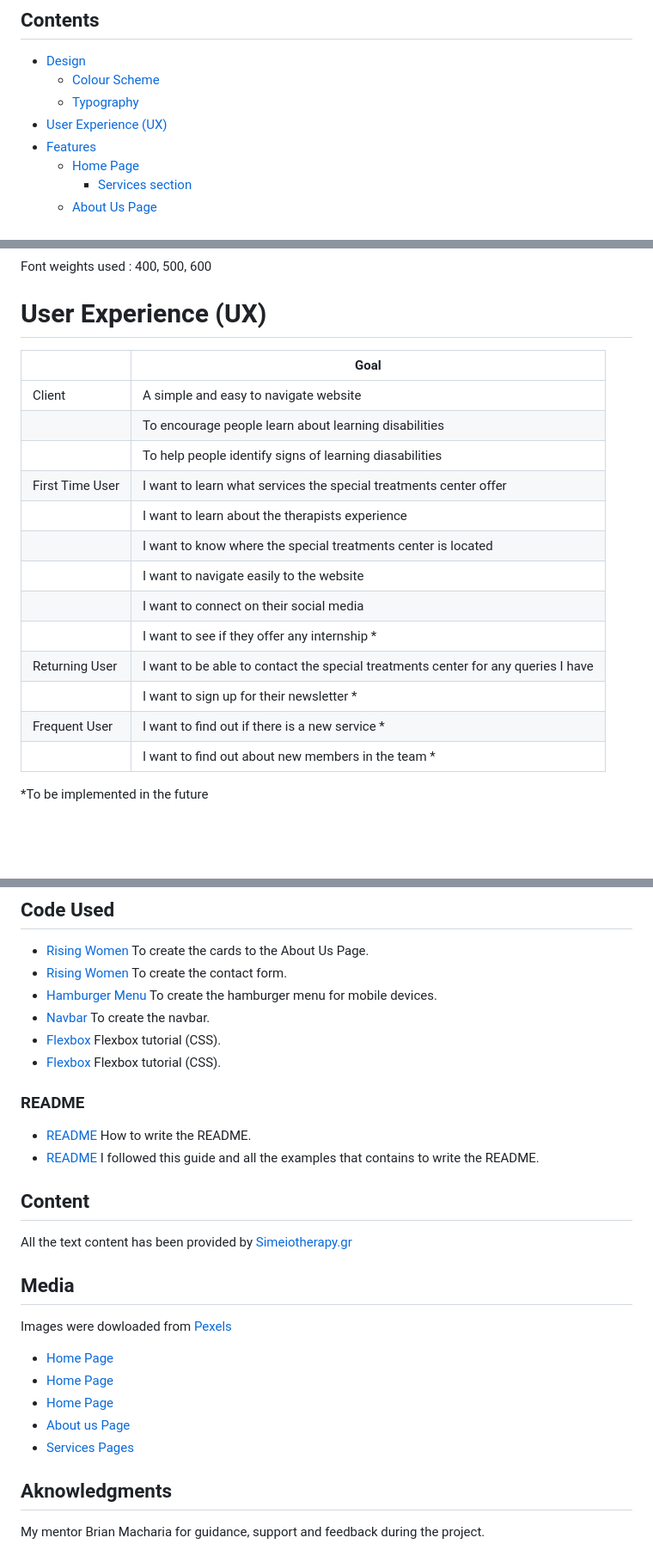
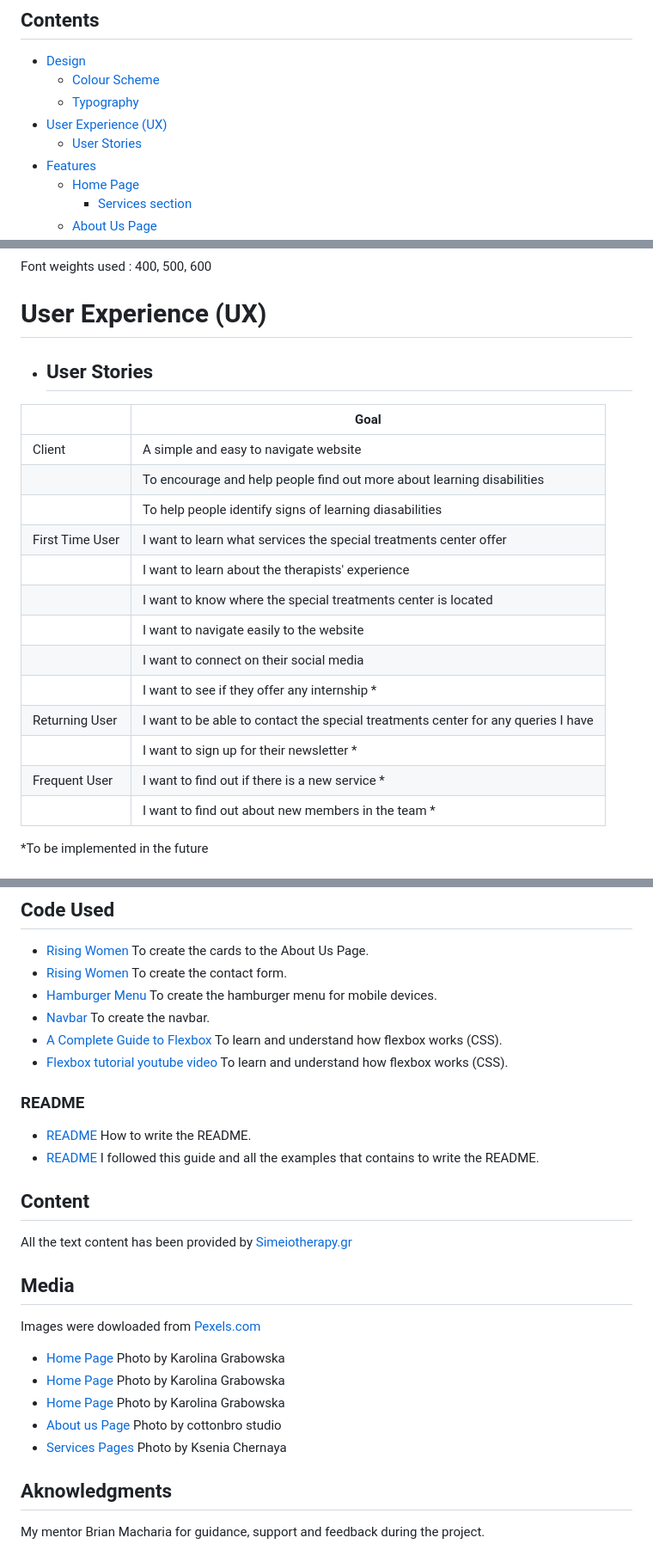
Before and after one commit to Vasileios20/simeio-therapy, a Markdown page: README.md, 3 parts joined by grey strips. Shown: that part at 86% size. Rendered like a GitHub page; blank space fills up the shorter version.

Commit message:
Update content to README.md

```diff
--- a/README.md
+++ b/README.md
@@ -14,6 +14,7 @@ View the deployed site [Simeio Therapy](https://vasileios20.github.io/simeio-the
   * [Colour Scheme](#colours-scheme)
   * [Typography](#typography)
 * [User Experience (UX)](#user-experience-ux)
+  * [User Stories](#user-stories)
 * [Features](#features)
   * [Home Page](#home-page)
     * [Services section](#services-section)
@@ -70,13 +71,15 @@ View the deployed site [Simeio Therapy](https://vasileios20.github.io/simeio-the
 
 # User Experience (UX)
 
+* ## User Stories
+
 || Goal |
 |--|--|
 |Client|A simple and easy to navigate website|
-||To encourage people learn about learning disabilities|
+||To encourage and help people find out more about learning disabilities|
 ||To help people identify signs of learning diasabilities|
 |First Time User|I want to learn what services the special treatments center offer|
-||I want to learn about the therapists experience |
+||I want to learn about the therapists' experience |
 ||I want to know where the special treatments center is located |
 ||I want to navigate easily to the website|
 ||I want to connect on their social media|
@@ -85,6 +88,7 @@ View the deployed site [Simeio Therapy](https://vasileios20.github.io/simeio-the
 ||I want to sign up for their newsletter *|
 |Frequent User | I want to find out if there is a new service *|
 ||I want to find out about new members in the team *|
+
 *To be implemented in the future
 
 # Features
@@ -220,8 +225,8 @@ Through the development [W3 schools](https://www.w3schools.com/) was consulted f
 * [Rising Women](https://rising-women.herokuapp.com/contact/) To create the contact form.
 * [Hamburger Menu](https://codepen.io/alvarotrigo/pen/MWEJEWG) To create the hamburger menu for mobile devices.
 * [Navbar](https://www.youtube.com/watch?v=PwWHL3RyQgk) To create the navbar.
-* [Flexbox](https://css-tricks.com/snippets/css/a-guide-to-flexbox/) Flexbox tutorial (CSS).
-* [Flexbox](https://www.youtube.com/watch?v=k32voqQhODc) Flexbox tutorial (CSS).
+* [A Complete Guide to Flexbox](https://css-tricks.com/snippets/css/a-guide-to-flexbox/) To learn and understand how flexbox works (CSS).
+* [Flexbox tutorial youtube video](https://www.youtube.com/watch?v=k32voqQhODc) To learn and understand how flexbox works (CSS).
 
 ### README
 
@@ -232,13 +237,13 @@ Through the development [W3 schools](https://www.w3schools.com/) was consulted f
 All the text content has been provided by [Simeiotherapy.gr](https://simeiotherapy.gr/)
 
 ## Media
-Images were dowloaded from [Pexels](https://www.pexels.com/)
+Images were dowloaded from [Pexels.com](https://www.pexels.com/)
 
-* [Home Page](https://www.pexels.com/photo/top-view-of-woman-with-a-child-solving-puzzles-7269500/)
-* [Home Page](https://www.pexels.com/photo/girl-in-gray-dress-and-gray-tights-playing-on-white-rug-with-woman-in-white-sweater-6255544/)
-* [Home Page](https://www.pexels.com/photo/mother-and-son-using-educational-toys-7269592/)
-* [About us Page](https://www.pexels.com/photo/girl-in-red-dress-playing-a-wooden-blocks-3662667/)
-* [Services Pages](https://www.pexels.com/photo/kids-doing-artwork-8535599/)
+* [Home Page](https://www.pexels.com/photo/top-view-of-woman-with-a-child-solving-puzzles-7269500/) Photo by Karolina Grabowska
+* [Home Page](https://www.pexels.com/photo/girl-in-gray-dress-and-gray-tights-playing-on-white-rug-with-woman-in-white-sweater-6255544/) Photo by Karolina Grabowska
+* [Home Page](https://www.pexels.com/photo/mother-and-son-using-educational-toys-7269592/) Photo by Karolina Grabowska
+* [About us Page](https://www.pexels.com/photo/girl-in-red-dress-playing-a-wooden-blocks-3662667/) Photo by cottonbro studio
+* [Services Pages](https://www.pexels.com/photo/kids-doing-artwork-8535599/) Photo by Ksenia Chernaya
 
 ## Aknowledgments
 My mentor Brian Macharia for guidance, support and feedback during the project.
```
Also changed, not shown: other parts of README.md (+1 -0 lines).
